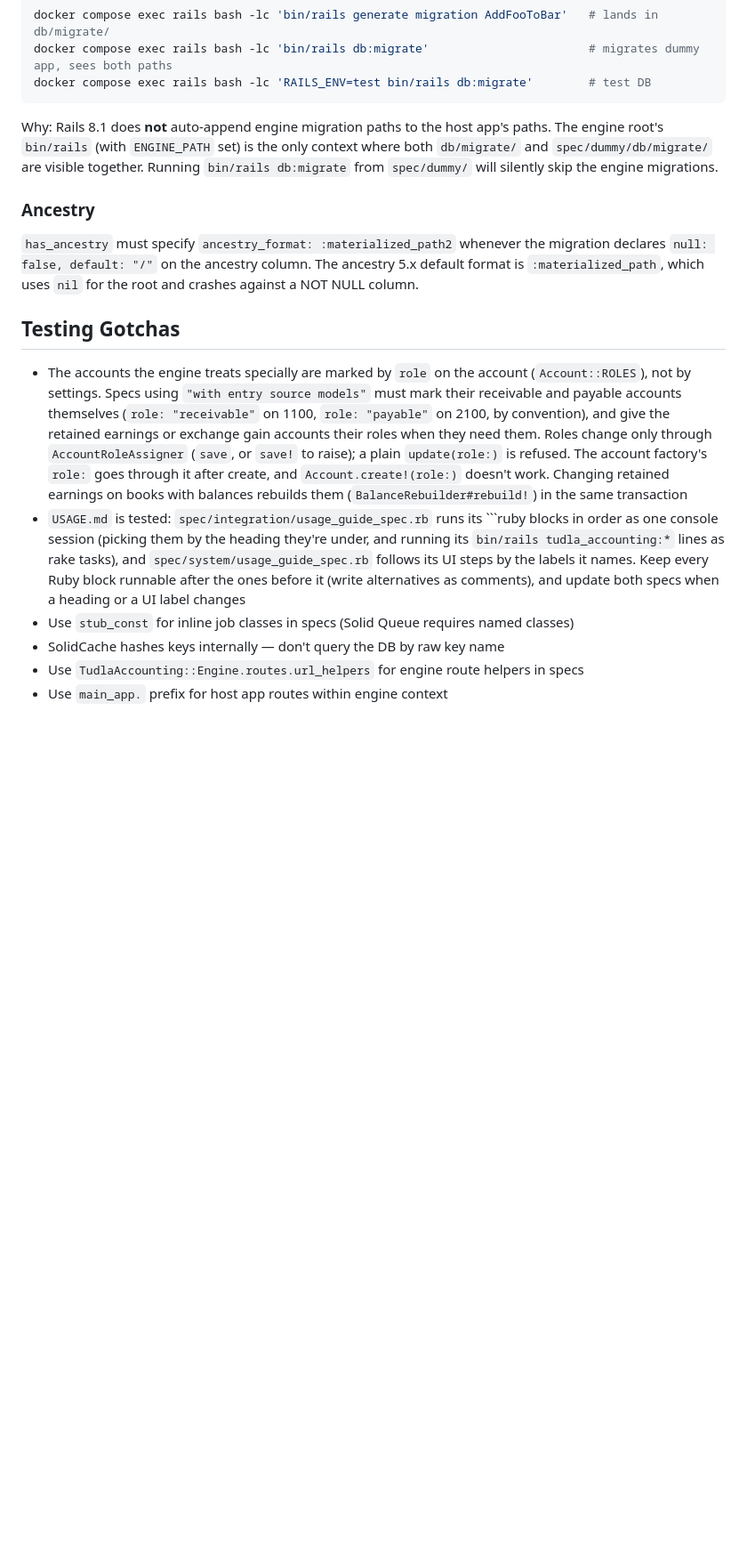
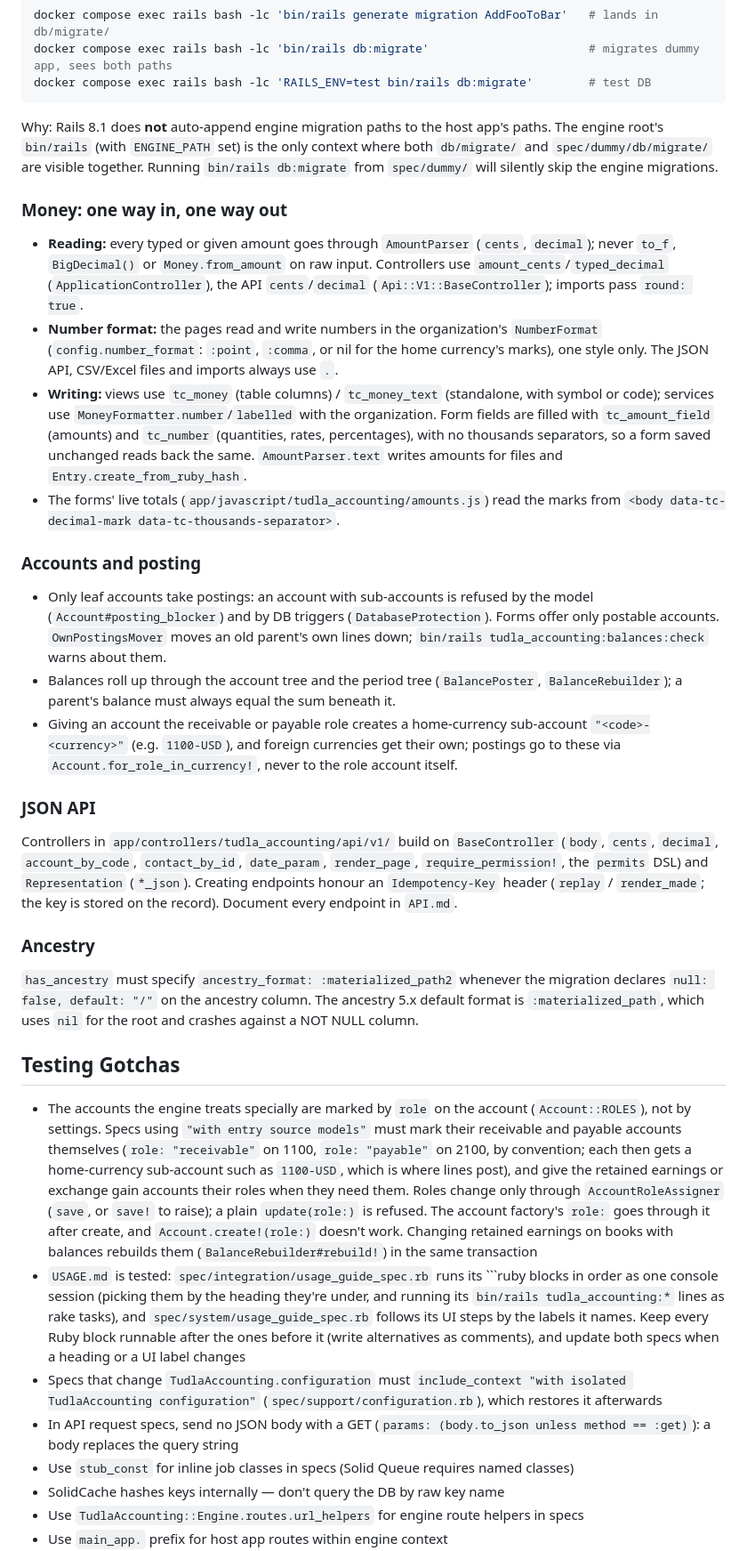
Before and after one commit to tibomogul/tudla_accounting, a Markdown page: CLAUDE.md, the part around one of its changes. Shown at 89% size. Rendered like a GitHub page; blank space fills up the shorter version.

Commit message:
Record the money, posting and API conventions in CLAUDE.md
Also the dev server, schema.rb and spec gotchas that otherwise need rediscovering.

Co-Authored-By: Claude Opus 5.5 <noreply@anthropic.com>

````diff
--- a/CLAUDE.md
+++ b/CLAUDE.md
@@ -64,14 +68,33 @@ docker compose exec rails bash -lc 'RAILS_ENV=test bin/rails db:migrate'
 
 Why: Rails 8.1 does **not** auto-append engine migration paths to the host app's paths. The engine root's `bin/rails` (with `ENGINE_PATH` set) is the only context where both `db/migrate/` and `spec/dummy/db/migrate/` are visible together. Running `bin/rails db:migrate` from `spec/dummy/` will silently skip the engine migrations.
 
+### Money: one way in, one way out
+
+- **Reading:** every typed or given amount goes through `AmountParser` (`cents`, `decimal`); never `to_f`, `BigDecimal()` or `Money.from_amount` on raw input. Controllers use `amount_cents`/`typed_decimal` (`ApplicationController`), the API `cents`/`decimal` (`Api::V1::BaseController`); imports pass `round: true`.
+- **Number format:** the pages read and write numbers in the organization's `NumberFormat` (`config.number_format`: `:point`, `:comma`, or nil for the home currency's marks), one style only. The JSON API, CSV/Excel files and imports always use `.`.
+- **Writing:** views use `tc_money` (table columns) / `tc_money_text` (standalone, with symbol or code); services use `MoneyFormatter.number`/`labelled` with the organization. Form fields are filled with `tc_amount_field` (amounts) and `tc_number` (quantities, rates, percentages), with no thousands separators, so a form saved unchanged reads back the same. `AmountParser.text` writes amounts for files and `Entry.create_from_ruby_hash`.
+- The forms' live totals (`app/javascript/tudla_accounting/amounts.js`) read the marks from `<body data-tc-decimal-mark data-tc-thousands-separator>`.
+
+### Accounts and posting
+
+- Only leaf accounts take postings: an account with sub-accounts is refused by the model (`Account#posting_blocker`) and by DB triggers (`DatabaseProtection`). Forms offer only postable accounts. `OwnPostingsMover` moves an old parent's own lines down; `bin/rails tudla_accounting:balances:check` warns about them.
+- Balances roll up through the account tree and the period tree (`BalancePoster`, `BalanceRebuilder`); a parent's balance must always equal the sum beneath it.
+- Giving an account the receivable or payable role creates a home-currency sub-account `"<code>-<currency>"` (e.g. `1100-USD`), and foreign currencies get their own; postings go to these via `Account.for_role_in_currency!`, never to the role account itself.
+
+### JSON API
+
+Controllers in `app/controllers/tudla_accounting/api/v1/` build on `BaseController` (`body`, `cents`, `decimal`, `account_by_code`, `contact_by_id`, `date_param`, `render_page`, `require_permission!`, the `permits` DSL) and `Representation` (`*_json`). Creating endpoints honour an `Idempotency-Key` header (`replay` / `render_made`; the key is stored on the record). Document every endpoint in `API.md`.
+
 ### Ancestry
 
 `has_ancestry` must specify `ancestry_format: :materialized_path2` whenever the migration declares `null: false, default: "/"` on the ancestry column. The ancestry 5.x default format is `:materialized_path`, which uses `nil` for the root and crashes against a NOT NULL column.
 
 ## Testing Gotchas
 
-- The accounts the engine treats specially are marked by `role` on the account (`Account::ROLES`), not by settings. Specs using `"with entry source models"` must mark their receivable and payable accounts themselves (`role: "receivable"` on 1100, `role: "payable"` on 2100, by convention), and give the retained earnings or exchange gain accounts their roles when they need them. Roles change only through `AccountRoleAssigner` (`save`, or `save!` to raise); a plain `update(role:)` is refused. The account factory's `role:` goes through it after create, and `Account.create!(role:)` doesn't work. Changing retained earnings on books with balances rebuilds them (`BalanceRebuilder#rebuild!`) in the same transaction
+- The accounts the engine treats specially are marked by `role` on the account (`Account::ROLES`), not by settings. Specs using `"with entry source models"` must mark their receivable and payable accounts themselves (`role: "receivable"` on 1100, `role: "payable"` on 2100, by convention; each then gets a home-currency sub-account such as `1100-USD`, which is where lines post), and give the retained earnings or exchange gain accounts their roles when they need them. Roles change only through `AccountRoleAssigner` (`save`, or `save!` to raise); a plain `update(role:)` is refused. The account factory's `role:` goes through it after create, and `Account.create!(role:)` doesn't work. Changing retained earnings on books with balances rebuilds them (`BalanceRebuilder#rebuild!`) in the same transaction
 - `USAGE.md` is tested: `spec/integration/usage_guide_spec.rb` runs its ```ruby blocks in order as one console session (picking them by the heading they're under, and running its `bin/rails tudla_accounting:*` lines as rake tasks), and `spec/system/usage_guide_spec.rb` follows its UI steps by the labels it names. Keep every Ruby block runnable after the ones before it (write alternatives as comments), and update both specs when a heading or a UI label changes
+- Specs that change `TudlaAccounting.configuration` must `include_context "with isolated TudlaAccounting configuration"` (`spec/support/configuration.rb`), which restores it afterwards
+- In API request specs, send no JSON body with a GET (`params: (body.to_json unless method == :get)`): a body replaces the query string
 - Use `stub_const` for inline job classes in specs (Solid Queue requires named classes)
 - SolidCache hashes keys internally — don't query the DB by raw key name
 - Use `TudlaAccounting::Engine.routes.url_helpers` for engine route helpers in specs
````
Also changed, not shown: other parts of CLAUDE.md (+5 -1 lines).
